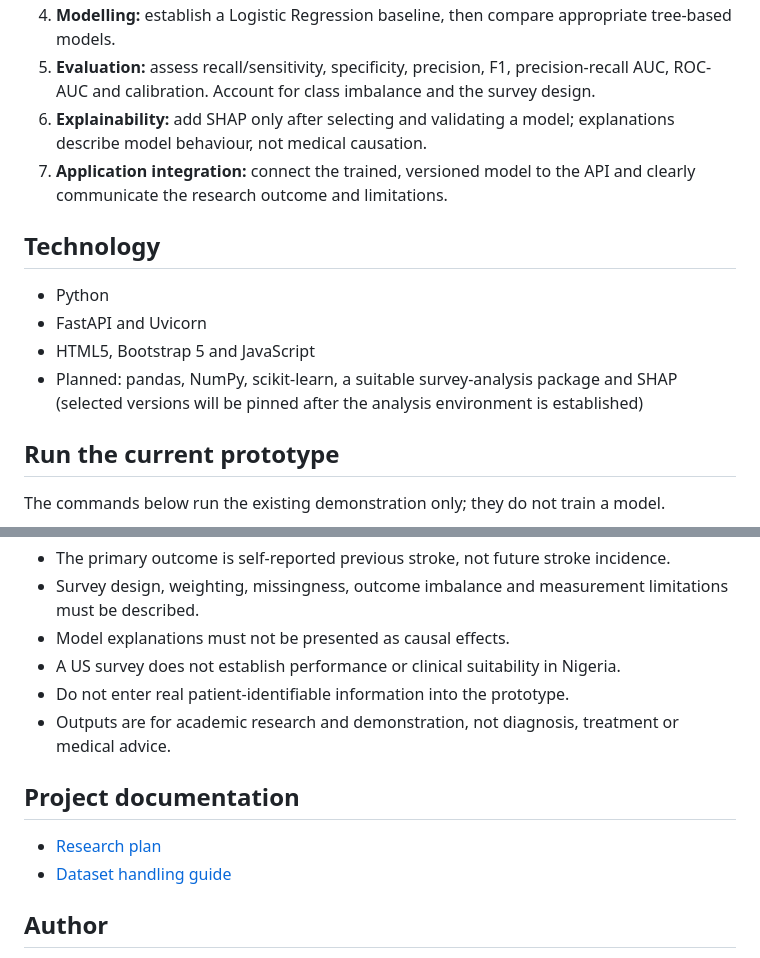
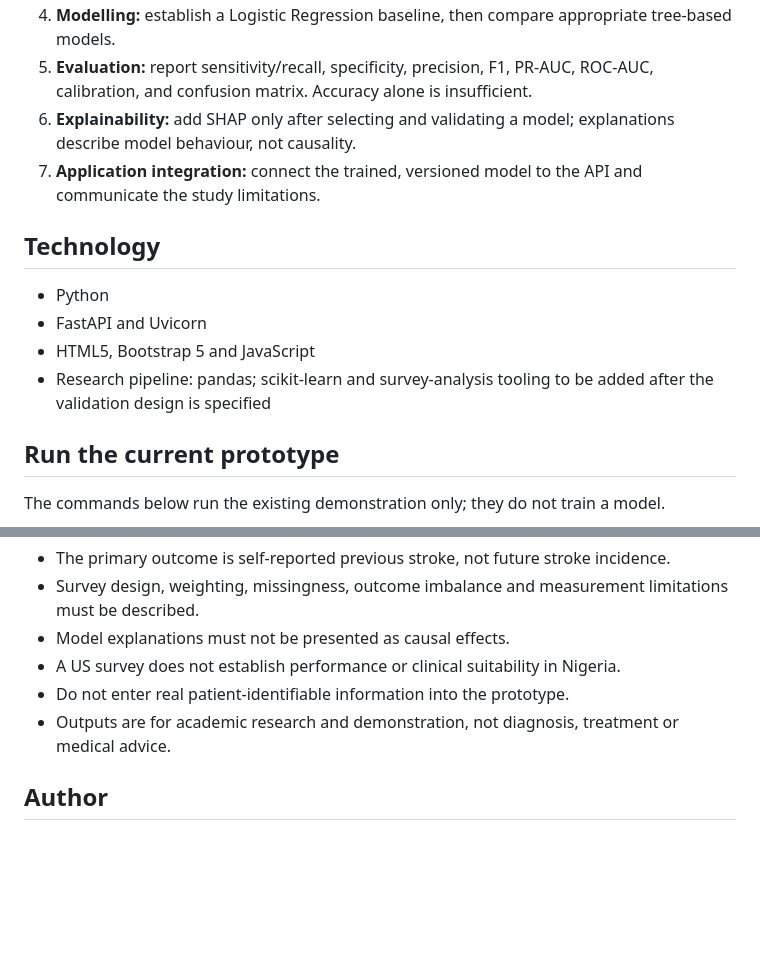
Before and after one commit to ARGS-PYH/Stroke-prediction, a Markdown page: README.md, 2 parts joined by grey strips. Drawn GitHub-style; blank space fills up the shorter version.

```diff
--- a/README.md
+++ b/README.md
@@ -38,14 +66,14 @@ Do not commit the CDC source file, patient-level exports, private data or secret
 4. **Modelling:** establish a Logistic Regression baseline, then compare appropriate tree-based models.
-5. **Evaluation:** assess recall/sensitivity, specificity, precision, F1, precision-recall AUC, ROC-AUC and calibration. Account for class imbalance and the survey design.
-6. **Explainability:** add SHAP only after selecting and validating a model; explanations describe model behaviour, not medical causation.
-7. **Application integration:** connect the trained, versioned model to the API and clearly communicate the research outcome and limitations.
+5. **Evaluation:** report sensitivity/recall, specificity, precision, F1, PR-AUC, ROC-AUC, calibration, and confusion matrix. Accuracy alone is insufficient.
+6. **Explainability:** add SHAP only after selecting and validating a model; explanations describe model behaviour, not causality.
+7. **Application integration:** connect the trained, versioned model to the API and communicate the study limitations.
 
 ## Technology
 
 - Python
 - FastAPI and Uvicorn
 - HTML5, Bootstrap 5 and JavaScript
-- Planned: pandas, NumPy, scikit-learn, a suitable survey-analysis package and SHAP (selected versions will be pinned after the analysis environment is established)
+- Research pipeline: pandas; scikit-learn and survey-analysis tooling to be added after the validation design is specified
 
 ## Run the current prototype
 
@@ -99,11 +127,6 @@ The commands below run the existing demonstration only; they do not train a mode
 - Do not enter real patient-identifiable information into the prototype.
 - Outputs are for academic research and demonstration, not diagnosis, treatment or medical advice.
 
-## Project documentation
-
-- [Research plan](docs/RESEARCH-PLAN.md)
-- [Dataset handling guide](data/README.md)
-
 ## Author
 
 **Animasaun Damilare Aderinwale**
```
Also changed, not shown: other parts of README.md (+38 -10 lines).
